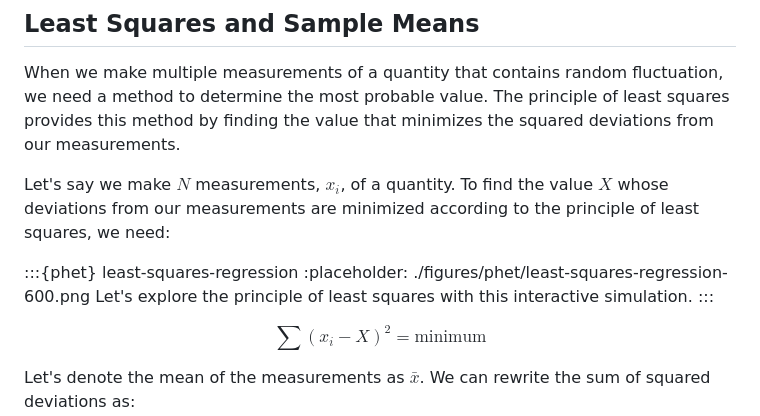
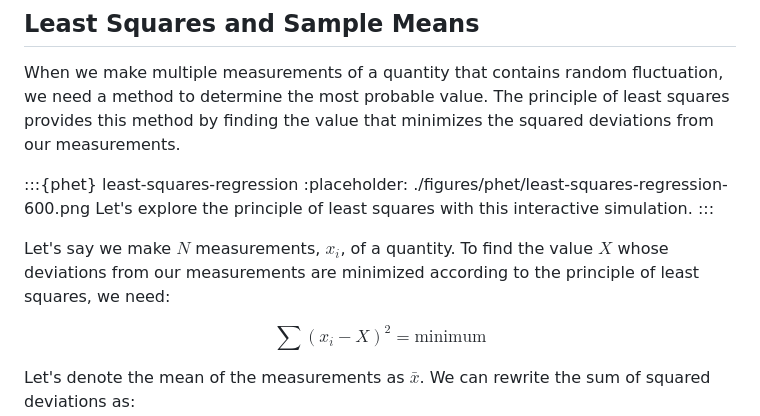
Before and after one commit to veillette/hands-on, a Markdown page: content/Appendix2.md, the part around the change. Drawn GitHub-style.

Commit message:
change location of iframe

```diff
--- a/content/Appendix2.md
+++ b/content/Appendix2.md
@@ -4,12 +4,13 @@
 
 When we make multiple measurements of a quantity that contains random fluctuation, we need a method to determine the most probable value. The principle of least squares provides this method by finding the value that minimizes the squared deviations from our measurements.
 
-Let's say we make $N$ measurements, $x_i$, of a quantity. To find the value $X$ whose deviations from our measurements are minimized according to the principle of least squares, we need:
-
 :::{phet} least-squares-regression
 :placeholder: ./figures/phet/least-squares-regression-600.png
 Let's explore the principle of least squares with this interactive simulation.
 :::
+
+
+Let's say we make $N$ measurements, $x_i$, of a quantity. To find the value $X$ whose deviations from our measurements are minimized according to the principle of least squares, we need:
 
 $$\sum(x_i-X)^2 = \text{minimum}$$
 
```
